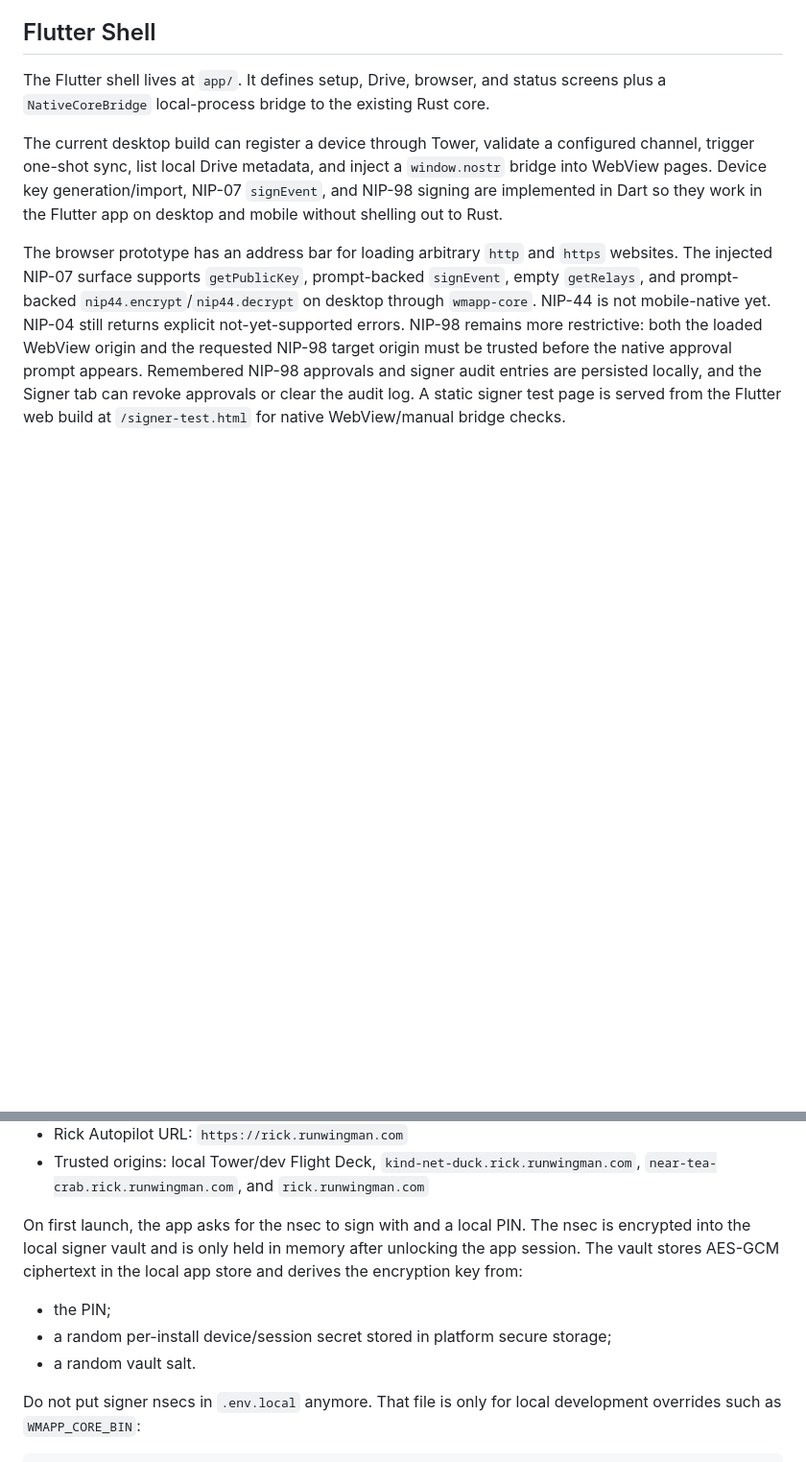
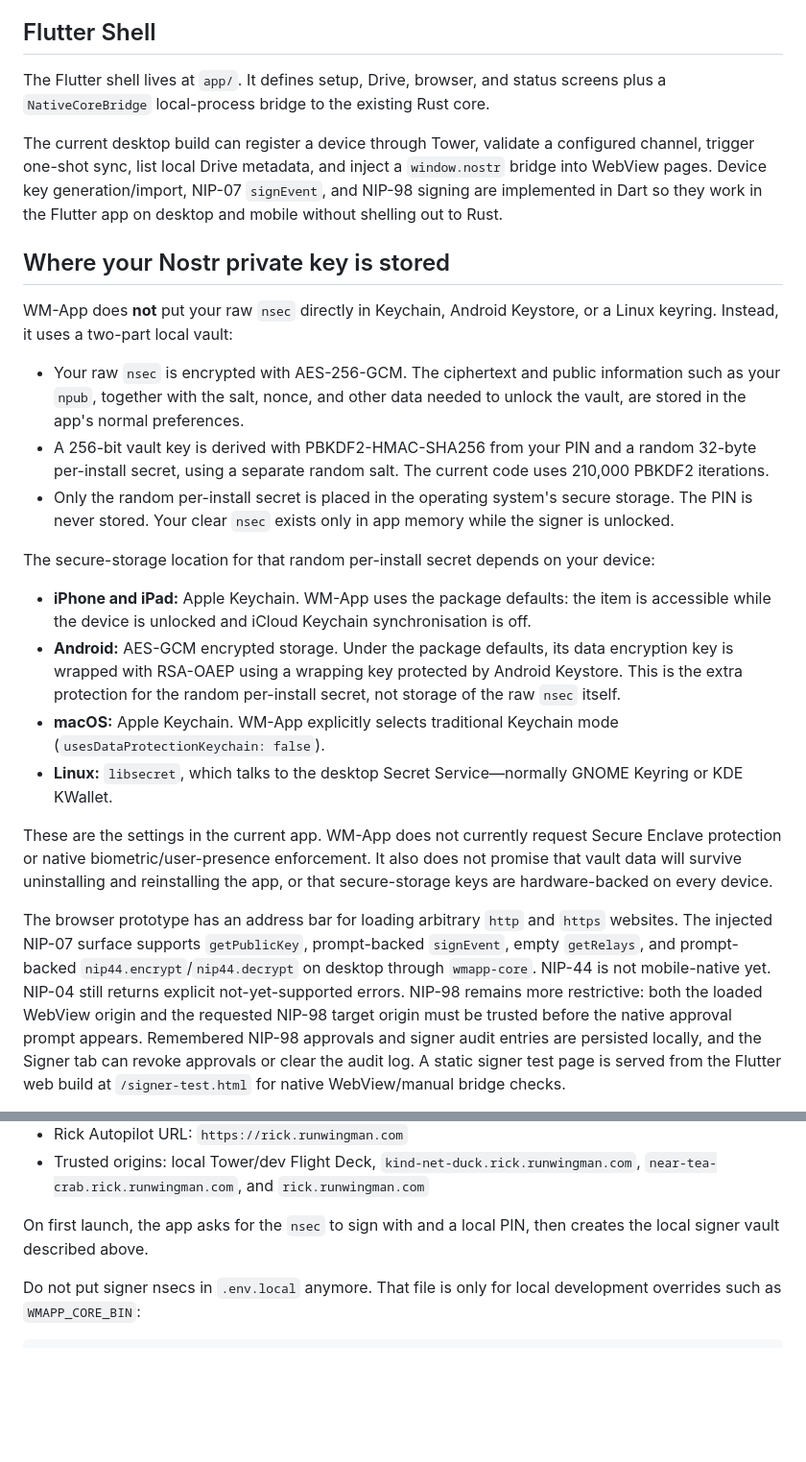
Before and after one commit to OtherStuffAI/wm-app, a Markdown page: README.md, 2 parts joined by grey strips. Shown at 96% size. Drawn GitHub-style; blank space fills up the shorter version.

Commit message:
Document Nostr signer vault storage

```diff
--- a/README.md
+++ b/README.md
@@ -55,6 +55,42 @@ The Flutter shell lives at `app/`. It defines setup, Drive, browser, and status
 
 The current desktop build can register a device through Tower, validate a configured channel, trigger one-shot sync, list local Drive metadata, and inject a `window.nostr` bridge into WebView pages. Device key generation/import, NIP-07 `signEvent`, and NIP-98 signing are implemented in Dart so they work in the Flutter app on desktop and mobile without shelling out to Rust.
 
+## Where your Nostr private key is stored
+
+WM-App does **not** put your raw `nsec` directly in Keychain, Android
+Keystore, or a Linux keyring. Instead, it uses a two-part local vault:
+
+- Your raw `nsec` is encrypted with AES-256-GCM. The ciphertext and public
+  information such as your `npub`, together with the salt, nonce, and other
+  data needed to unlock the vault, are stored in the app's normal preferences.
+- A 256-bit vault key is derived with PBKDF2-HMAC-SHA256 from your PIN and a
+  random 32-byte per-install secret, using a separate random salt. The current
+  code uses 210,000 PBKDF2 iterations.
+- Only the random per-install secret is placed in the operating system's secure
+  storage. The PIN is never stored. Your clear `nsec` exists only in app memory
+  while the signer is unlocked.
+
+The secure-storage location for that random per-install secret depends on your
+device:
+
+- **iPhone and iPad:** Apple Keychain. WM-App uses the package defaults: the
+  item is accessible while the device is unlocked and iCloud Keychain
+  synchronisation is off.
+- **Android:** AES-GCM encrypted storage. Under the package defaults, its data
+  encryption key is wrapped with RSA-OAEP using a wrapping key protected by
+  Android Keystore. This is the extra protection for the random per-install
+  secret, not storage of the raw `nsec` itself.
+- **macOS:** Apple Keychain. WM-App explicitly selects traditional Keychain
+  mode (`usesDataProtectionKeychain: false`).
+- **Linux:** `libsecret`, which talks to the desktop Secret Service—normally
+  GNOME Keyring or KDE KWallet.
+
+These are the settings in the current app. WM-App does not currently request
+Secure Enclave protection or native biometric/user-presence enforcement. It
+also does not promise that vault data will survive uninstalling and
+reinstalling the app, or that secure-storage keys are hardware-backed on every
+device.
+
 The browser prototype has an address bar for loading arbitrary `http` and
 `https` websites. The injected NIP-07 surface supports `getPublicKey`,
 prompt-backed `signEvent`, empty `getRelays`, and prompt-backed
@@ -75,14 +111,8 @@ with Flight Deck and Rick Autopilot bookmarks:
 - Rick Autopilot URL: `https://rick.runwingman.com`
 - Trusted origins: local Tower/dev Flight Deck, `kind-net-duck.rick.runwingman.com`, `near-tea-crab.rick.runwingman.com`, and `rick.runwingman.com`
 
-On first launch, the app asks for the nsec to sign with and a local PIN. The
-nsec is encrypted into the local signer vault and is only held in memory after
-unlocking the app session. The vault stores AES-GCM ciphertext in the local app
-store and derives the encryption key from:
-
-- the PIN;
-- a random per-install device/session secret stored in platform secure storage;
-- a random vault salt.
+On first launch, the app asks for the `nsec` to sign with and a local PIN, then
+creates the local signer vault described above.
 
 Do not put signer nsecs in `.env.local` anymore. That file is only for local
 development overrides such as `WMAPP_CORE_BIN`:
```
Also changed, not shown: docs/handoffs/2026-08-06-install-focus-mode-build-on-petes-iphone.md (added, +22 -0 lines), docs/handoffs/2026-08-06-install-focus-mode-build-worker-prompt.md (added, +5 -0 lines).
